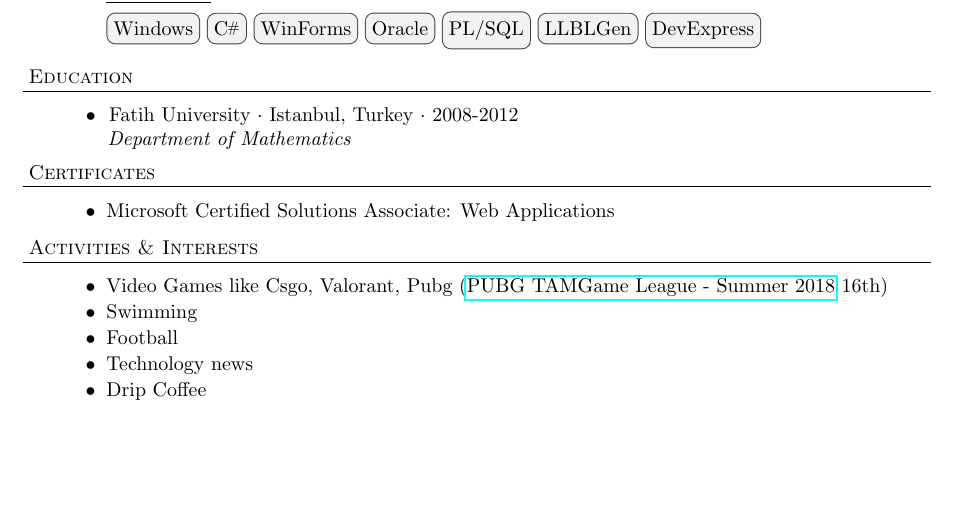
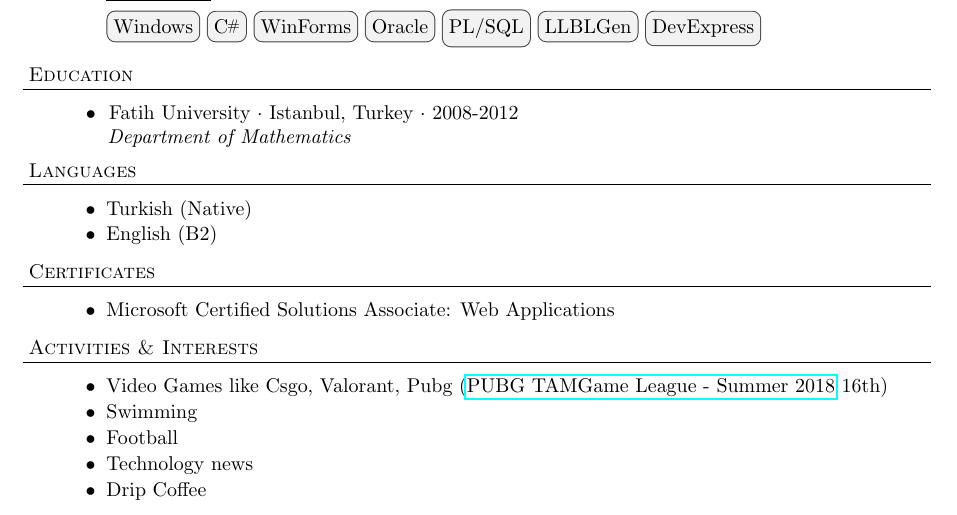
Before and after one commit to utekinkaya/resume, a LaTeX CV (resume.tex): part of page 3 of 3, cut so that both start at the same text. Compiled offline with pdfLaTeX.

Commit message:
languages
languages added

```diff
--- a/resume.tex
+++ b/resume.tex
@@ -225,6 +225,16 @@
 \school{Fatih University}{Istanbul, Turkey}{2008-2012}{Department of Mathematics}
 
 %%%%%%%%%%%%
+% LANGUAGES
+%%%%%%%%%%%%
+
+\header{Languages}
+\begin{achievements}
+  \item Turkish (Native)
+  \item English (B2)
+\end{achievements}
+
+%%%%%%%%%%%%
 % CERTIFICATES
 %%%%%%%%%%%%
 
```
Also changed, not shown: resume.pdf.
